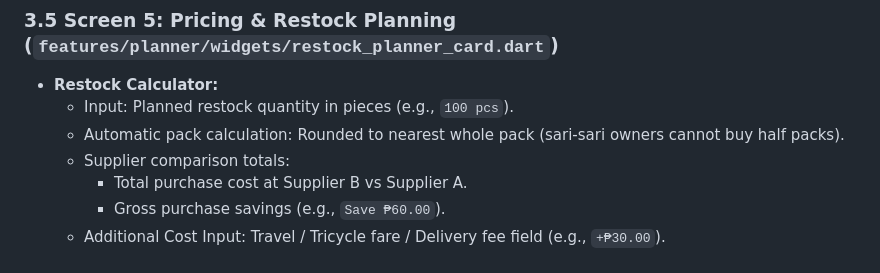
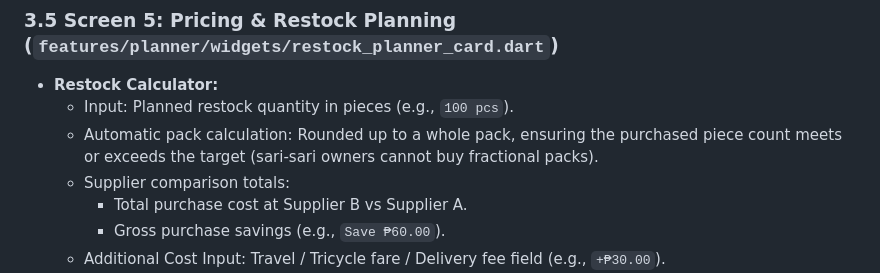
Before and after one commit to elvis1100/ReSeebo, a Markdown page: IMPLEMENTATION_PLAN.md, the part around the change. GitHub-like rendering.

Commit message:
docs(plan): refine restock pack calculation to round up to whole packs

```diff
--- a/IMPLEMENTATION_PLAN.md
+++ b/IMPLEMENTATION_PLAN.md
@@ -125,7 +125,7 @@ flowchart LR
 ### 3.5 Screen 5: Pricing & Restock Planning (`features/planner/widgets/restock_planner_card.dart`)
 - **Restock Calculator:**
   - Input: Planned restock quantity in pieces (e.g., `100 pcs`).
-  - Automatic pack calculation: Rounded to nearest whole pack (sari-sari owners cannot buy half packs).
+  - Automatic pack calculation: Rounded up to a whole pack, ensuring the purchased piece count meets or exceeds the target (sari-sari owners cannot buy fractional packs).
   - Supplier comparison totals:
     * Total purchase cost at Supplier B vs Supplier A.
     * Gross purchase savings (e.g., `Save ₱60.00`).
```
